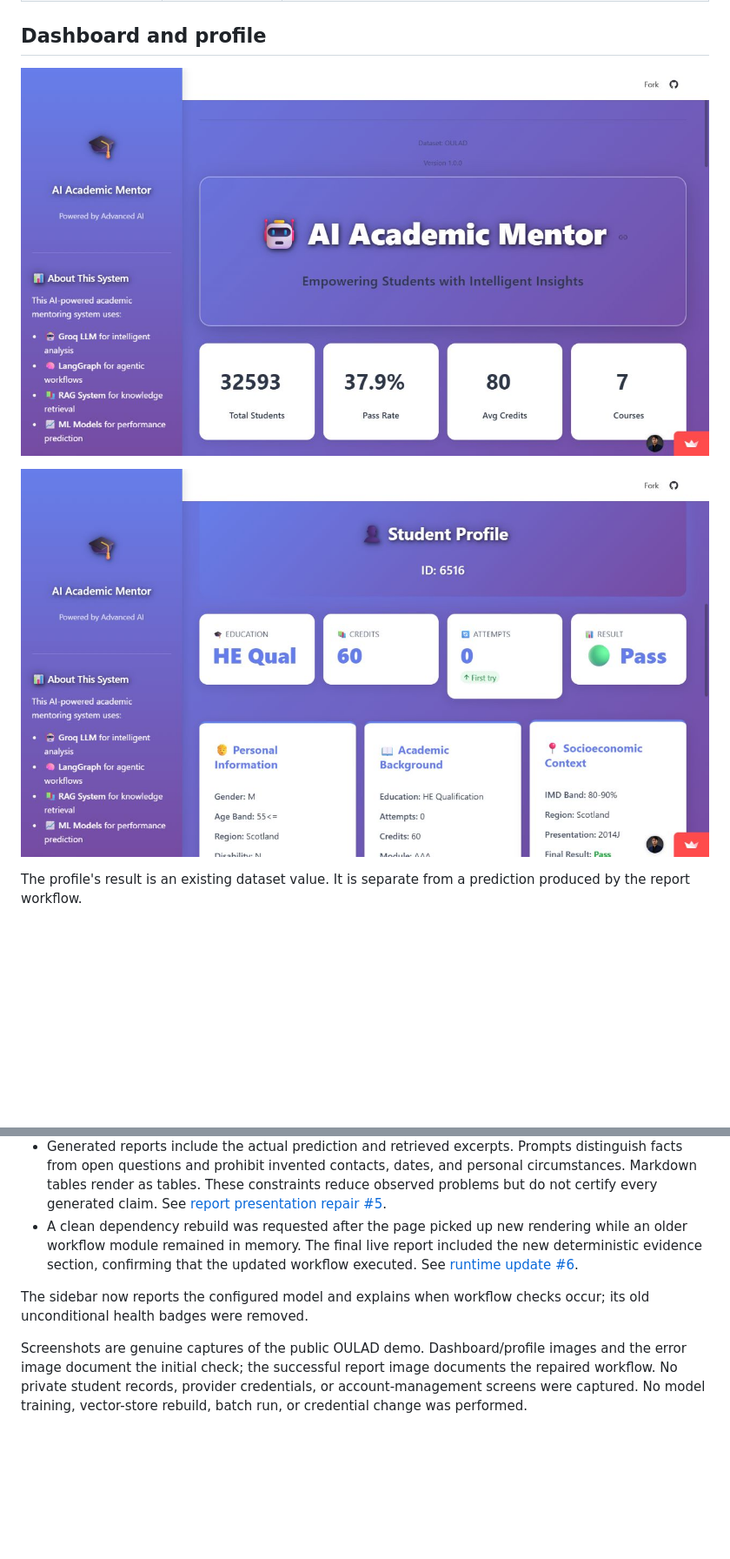
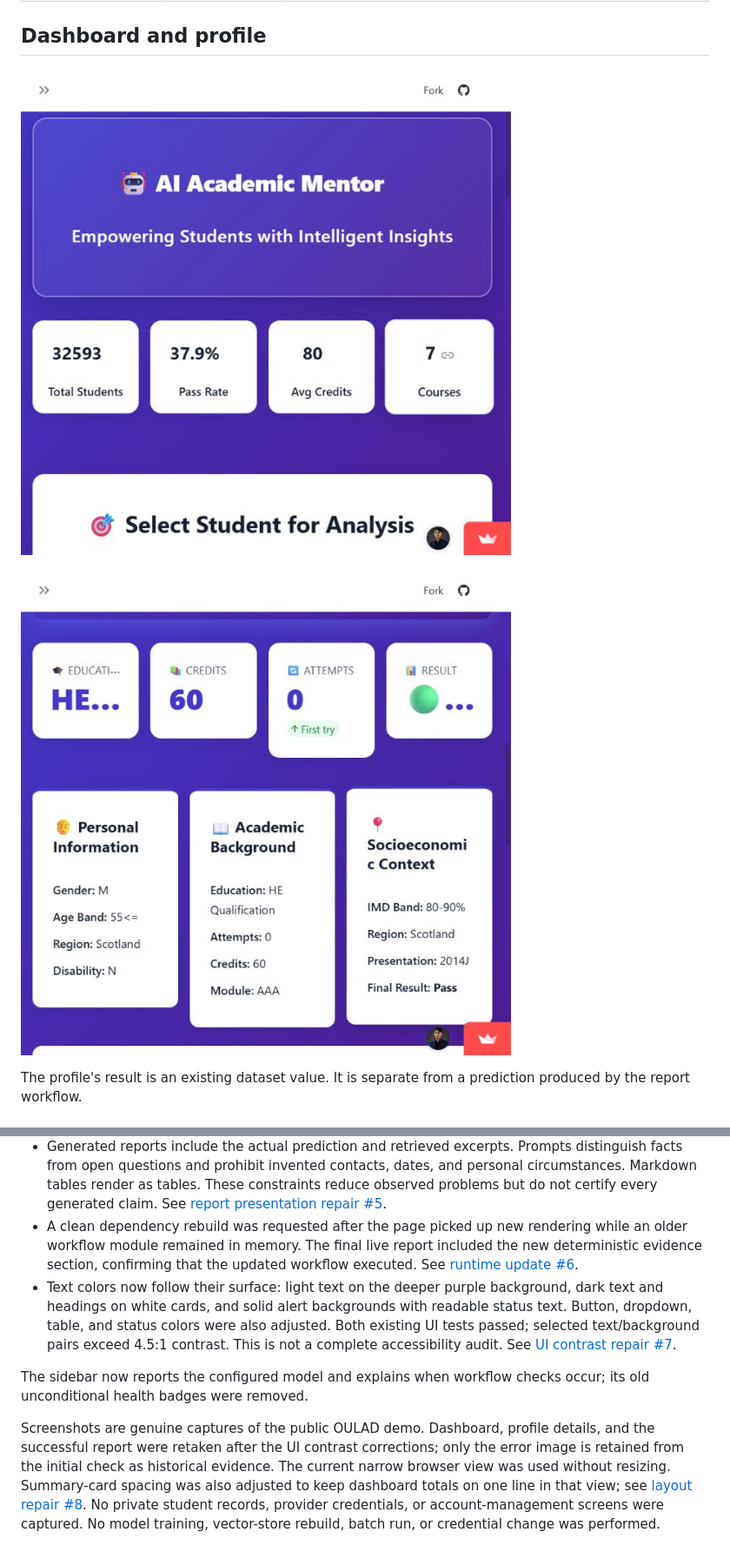
Before and after one commit to KhuzaimaHassan/AI-Academic-Mentor, a Markdown page: docs/LIVE_APP_CHECK_2026-11-02.md, 2 parts joined by grey strips. Shown at 87% size. GitHub-like rendering; pictures changed too: docs/images/01-live-dashboard.jpg, docs/images/02-student-profile.jpg; blank space fills up the shorter version.

```diff
--- a/docs/LIVE_APP_CHECK_2026-11-02.md
+++ b/docs/LIVE_APP_CHECK_2026-11-02.md
@@ -65,7 +68,8 @@ The initial provider response stated that the configured model did not exist or
 - The committed classifier/encoders record scikit-learn **1.6.1**. Pinning that runtime restored hosted prediction; the same artifacts passed local inference checks. See [compatibility repair #4](https://github.com/KhuzaimaHassan/AI-Academic-Mentor/pull/4).
 - Generated reports include the actual prediction and retrieved excerpts. Prompts distinguish facts from open questions and prohibit invented contacts, dates, and personal circumstances. Markdown tables render as tables. These constraints reduce observed problems but do not certify every generated claim. See [report presentation repair #5](https://github.com/KhuzaimaHassan/AI-Academic-Mentor/pull/5).
 - A clean dependency rebuild was requested after the page picked up new rendering while an older workflow module remained in memory. The final live report included the new deterministic evidence section, confirming that the updated workflow executed. See [runtime update #6](https://github.com/KhuzaimaHassan/AI-Academic-Mentor/pull/6).
+- Text colors now follow their surface: light text on the deeper purple background, dark text and headings on white cards, and solid alert backgrounds with readable status text. Button, dropdown, table, and status colors were also adjusted. Both existing UI tests passed; selected text/background pairs exceed 4.5:1 contrast. This is not a complete accessibility audit. See [UI contrast repair #7](https://github.com/KhuzaimaHassan/AI-Academic-Mentor/pull/7).
 
 The sidebar now reports the configured model and explains when workflow checks occur; its old unconditional health badges were removed.
 
-Screenshots are genuine captures of the public OULAD demo. Dashboard/profile images and the error image document the initial check; the successful report image documents the repaired workflow. No private student records, provider credentials, or account-management screens were captured. No model training, vector-store rebuild, batch run, or credential change was performed.
+Screenshots are genuine captures of the public OULAD demo. Dashboard, profile details, and the successful report were retaken after the UI contrast corrections; only the error image is retained from the initial check as historical evidence. The current narrow browser view was used without resizing. Summary-card spacing was also adjusted to keep dashboard totals on one line in that view; see [layout repair #8](https://github.com/KhuzaimaHassan/AI-Academic-Mentor/pull/8). No private student records, provider credentials, or account-management screens were captured. No model training, vector-store rebuild, batch run, or credential change was performed.
```
Also changed, not shown: other parts of docs/LIVE_APP_CHECK_2026-11-02.md (+4 -1 lines), README.md (+2 -2 lines), docs/images/04-successful-mentor-report.jpg.
